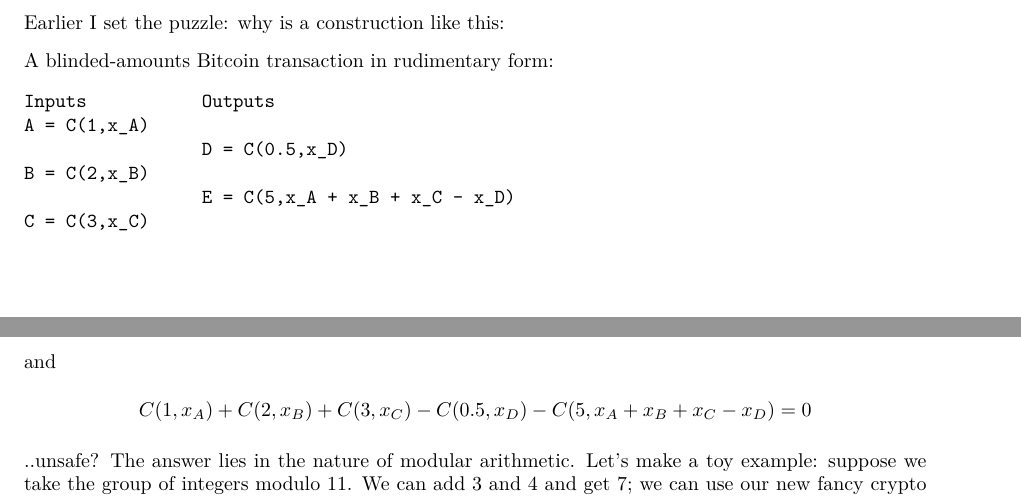
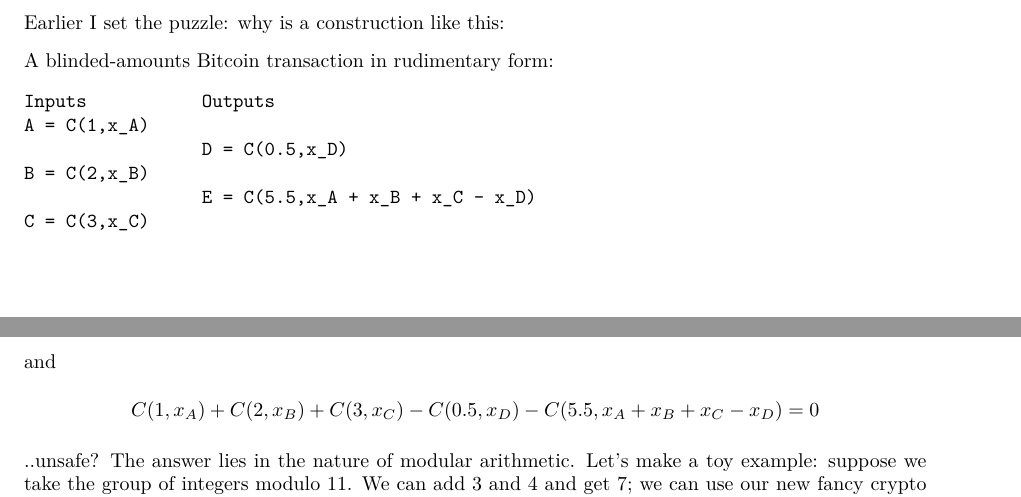
Before and after one commit to AdamISZ/ConfidentialTransactionsDoc, a LaTeX document (essayonCT.tex): two parts of pages 8 and 9 of 21, joined at a grey line, cut so that both start at the same text. Compiled offline with pdfLaTeX.

Commit message:
fixed arithmetic error

```diff
--- a/essayonCT.tex
+++ b/essayonCT.tex
@@ -272,12 +272,12 @@ Inputs           Outputs
 A = C(1,x_A)
                  D = C(0.5,x_D)
 B = C(2,x_B)
-                 E = C(5,x_A + x_B + x_C - x_D)
+                 E = C(5.5,x_A + x_B + x_C - x_D)
 C = C(3,x_C)
 \end{verbatim}
 and
 
-\[C(1,x_A) + C(2,x_B) + C(3,x_C) - C(0.5,x_D) - C(5,x_A + x_B + x_C - x_D) = 0\]
+\[C(1,x_A) + C(2,x_B) + C(3,x_C) - C(0.5,x_D) - C(5.5,x_A + x_B + x_C - x_D) = 0\]
 
 \vskip 0.1 in \noindent ..unsafe? The answer lies in the nature of modular arithmetic. Let's make a toy example: suppose we take the group of integers modulo 11. We can add 3 and 4 and get 7; we can use our new fancy crypto system for commitments, and know that $C(3) + C(4)$ will equal $C(7)$, even though someone looking can't tell what values the commitments correspond to. Great. But what happens when we do $C(9) + C(5)$? The problem is that $9 + 5 = 3 \ \textrm{mod}\ 11$. This output of `3' has been created in an illegal way. This makes for a very easy exploit. An example:
 
```
Also changed, not shown: essayonCT.pdf, essayonCT.tex (6 more changed lines).
